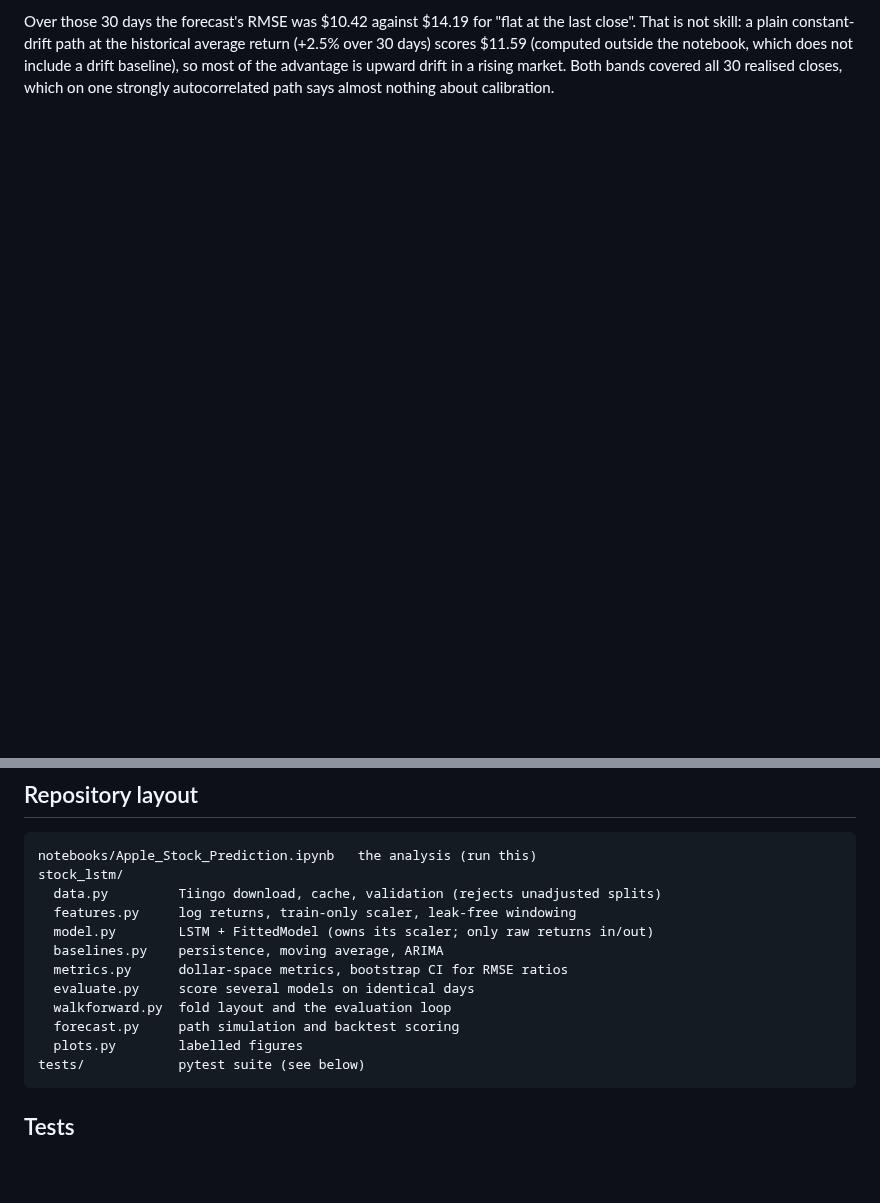
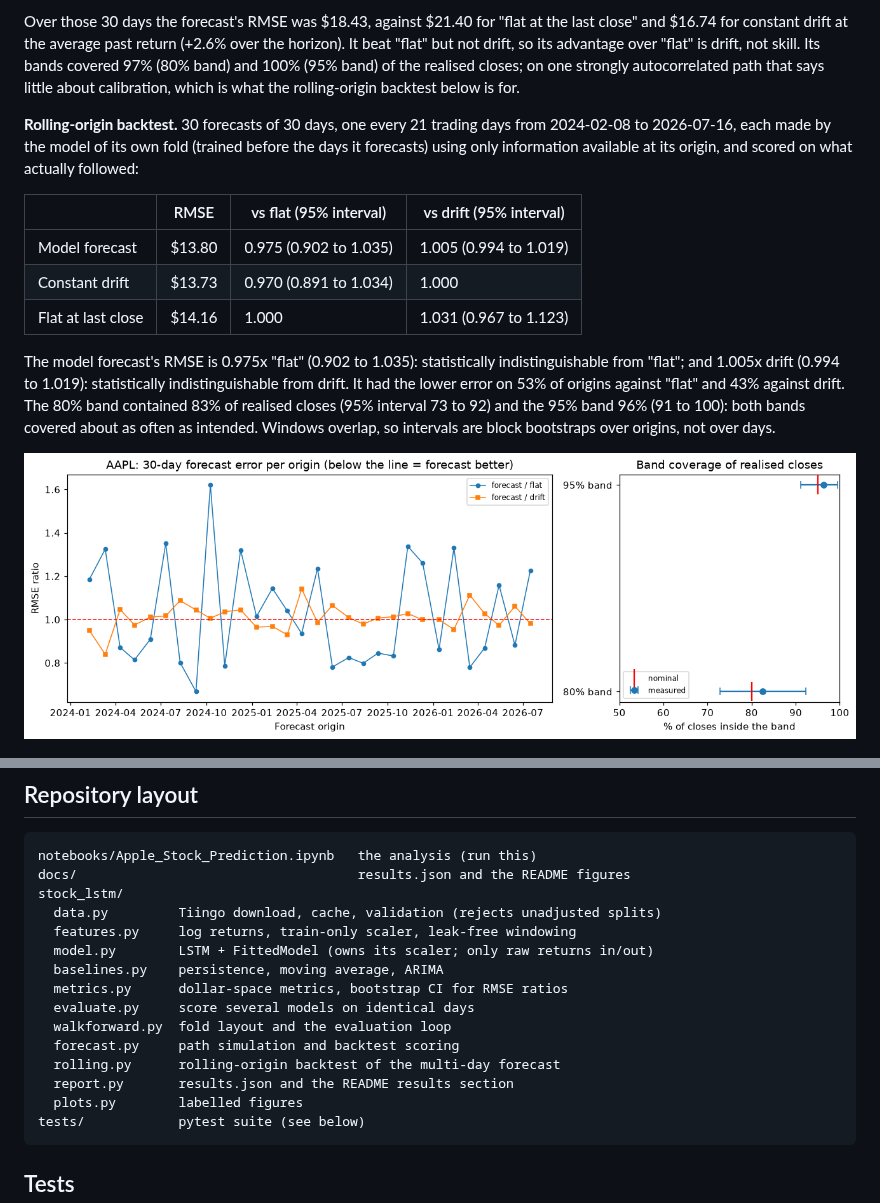
Before and after one commit to tapankhaladkar/Stock-Prediction-using-LSTM-, a Markdown page: README.md, 2 parts joined by grey strips. Rendered like a GitHub page; pictures changed too: docs/images/rolling_origin_backtest.png (added); blank space fills up the shorter version.

````diff
--- a/README.md
+++ b/README.md
@@ -82,5 +77,15 @@ day 30 (+3.7%, 80% band $192 to $245); the stock actually closed at $231.28 (+10
 
-Over those 30 days the forecast's RMSE was $10.42 against $14.19 for "flat at the last close". That is not skill: a
-plain constant-drift path at the historical average return (+2.5% over 30 days) scores $11.59 (computed outside the
-notebook, which does not include a drift baseline), so most of the advantage is upward drift in a rising market. Both bands covered all 30 realised closes, which on one strongly
-autocorrelated path says almost nothing about calibration.
+Over those 30 days the forecast's RMSE was $18.43, against $21.40 for "flat at the last close" and $16.74 for constant drift at the average past return (+2.6% over the horizon). It beat "flat" but not drift, so its advantage over "flat" is drift, not skill. Its bands covered 97% (80% band) and 100% (95% band) of the realised closes; on one strongly autocorrelated path that says little about calibration, which is what the rolling-origin backtest below is for.
+
+**Rolling-origin backtest.** 30 forecasts of 30 days, one every 21 trading days from 2024-02-08 to 2026-07-16, each made by the model of its own fold (trained before the days it forecasts) using only information available at its origin, and scored on what actually followed:
+
+| | RMSE | vs flat (95% interval) | vs drift (95% interval) |
+|---|---|---|---|
+| Model forecast | $13.80 | 0.975 (0.902 to 1.035) | 1.005 (0.994 to 1.019) |
+| Constant drift | $13.73 | 0.970 (0.891 to 1.034) | 1.000 |
+| Flat at last close | $14.16 | 1.000 | 1.031 (0.967 to 1.123) |
+
+The model forecast's RMSE is 0.975x "flat" (0.902 to 1.035): statistically indistinguishable from "flat"; and 1.005x drift (0.994 to 1.019): statistically indistinguishable from drift. It had the lower error on 53% of origins against "flat" and 43% against drift. The 80% band contained 83% of realised closes (95% interval 73 to 92) and the 95% band 96% (91 to 100): both bands covered about as often as intended. Windows overlap, so intervals are block bootstraps over origins, not over days.
+
+![Per-origin 30-day error relative to the flat and drift benchmarks, and band coverage vs nominal](docs/images/rolling_origin_backtest.png)
+
@@ -89,6 +95,7 @@ autocorrelated path says almost nothing about calibration.
 
 ```
 notebooks/Apple_Stock_Prediction.ipynb   the analysis (run this)
+docs/                                    results.json and the README figures
 stock_lstm/
   data.py         Tiingo download, cache, validation (rejects unadjusted splits)
   features.py     log returns, train-only scaler, leak-free windowing
@@ -98,6 +105,8 @@ stock_lstm/
   evaluate.py     score several models on identical days
   walkforward.py  fold layout and the evaluation loop
   forecast.py     path simulation and backtest scoring
+  rolling.py      rolling-origin backtest of the multi-day forecast
+  report.py       results.json and the README results section
   plots.py        labelled figures
 tests/            pytest suite (see below)
 ```
````
Also changed, not shown: other parts of README.md (+23 -26 lines), docs/images/forecast_vs_actual.png, docs/images/raw_vs_adjusted_close.png, docs/images/rmse_ratio_vs_persistence.png, docs/images/walk_forward_predictions.png, 6 other files.
